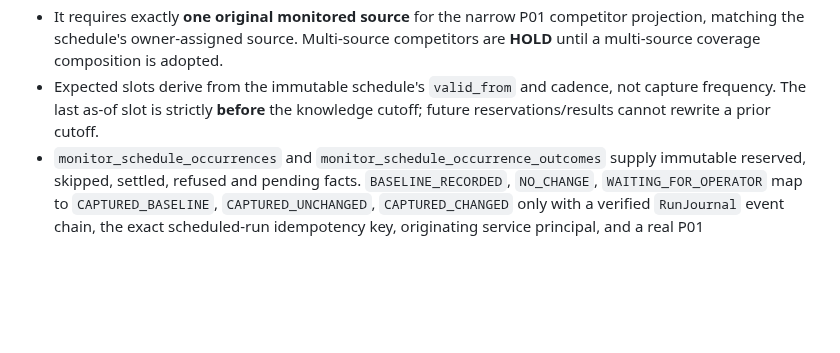
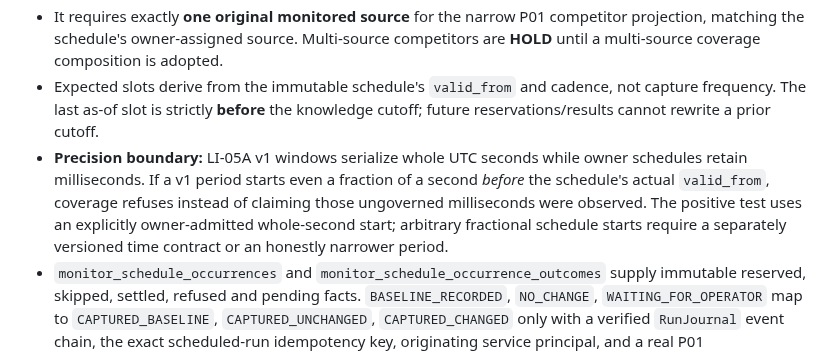
Before and after one commit to HMarcusWH/allfather-loopia-p01, a Markdown page: docs/LI05E_OWNER_SCHEDULED_HISTORICAL_COVERAGE.md, the part around the change. Rendered like a GitHub page; blank space fills up the shorter version.

Commit message:
docs(li05e): document fail-closed subsecond schedule/whole-second history boundary

```diff
--- a/docs/LI05E_OWNER_SCHEDULED_HISTORICAL_COVERAGE.md
+++ b/docs/LI05E_OWNER_SCHEDULED_HISTORICAL_COVERAGE.md
@@ -9,6 +9,7 @@ This integration joins the existing P07 schedule authority and append-only occur
 - `ScheduleHistoryCoverage` requires a **specific versioned schedule ID**, the exact M02 tenant/workspace actor, a competitor, a half-open UTC period and a known-at cutoff. It refuses unknown, foreign, expired, suspended or no-longer-admitted schedule versions through the real `ScheduleService::current` owner-decision and execution-grant checks.
 - It requires exactly **one original monitored source** for the narrow P01 competitor projection, matching the schedule's owner-assigned source. Multi-source competitors are **HOLD** until a multi-source coverage composition is adopted.
 - Expected slots derive from the immutable schedule's `valid_from` and cadence, not capture frequency. The last as-of slot is strictly **before** the knowledge cutoff; future reservations/results cannot rewrite a prior cutoff.
+- **Precision boundary:** LI-05A v1 windows serialize whole UTC seconds while owner schedules retain milliseconds. If a v1 period starts even a fraction of a second *before* the schedule's actual `valid_from`, coverage refuses instead of claiming those ungoverned milliseconds were observed. The positive test uses an explicitly owner-admitted whole-second start; arbitrary fractional schedule starts require a separately versioned time contract or an honestly narrower period.
 - `monitor_schedule_occurrences` and `monitor_schedule_occurrence_outcomes` supply immutable reserved, skipped, settled, refused and pending facts. `BASELINE_RECORDED`, `NO_CHANGE`, `WAITING_FOR_OPERATOR` map to `CAPTURED_BASELINE`, `CAPTURED_UNCHANGED`, `CAPTURED_CHANGED` only with a verified `RunJournal` event chain, the exact scheduled-run idempotency key, originating service principal, and a real P01 `SOURCE_CAPTURED` snapshot binding.
 - `ObservationCoverage::summarize` is reused for exact `planned_slots`, captured/unchanged counts, `LATEST_ONLY` skipped slots, refused, pending and unreported coverage. Missing and failed slots are **not** counted as `NO_CHANGE`.
 - `NativeCaptureHistoryCandidate` accepts an **optional, injected, typed** `ScheduleHistoryCoverage` owner reader and an optional exact schedule version. Its default **stays UNKNOWN** with no schedule reader. An explicitly requested schedule without the reader refuses.
```
